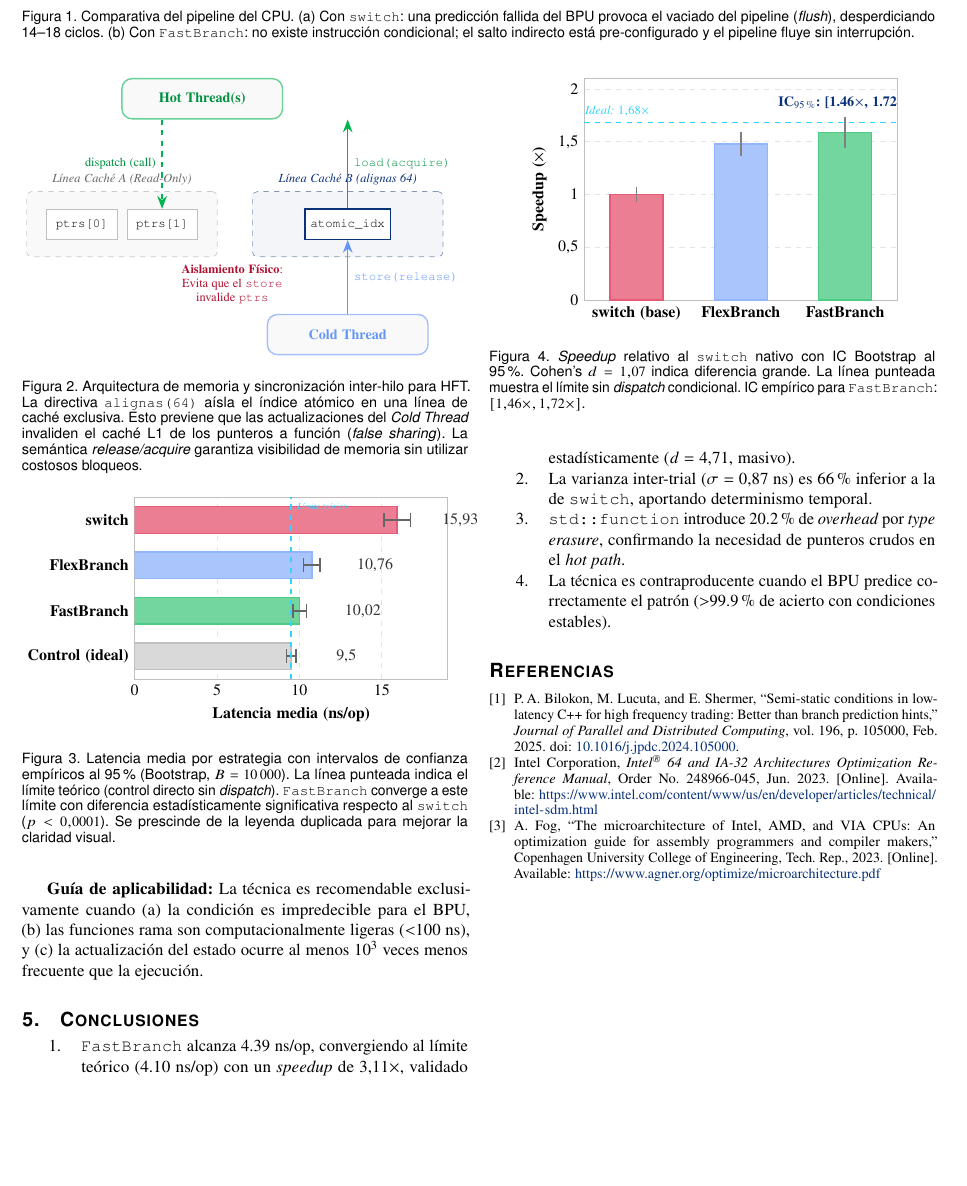
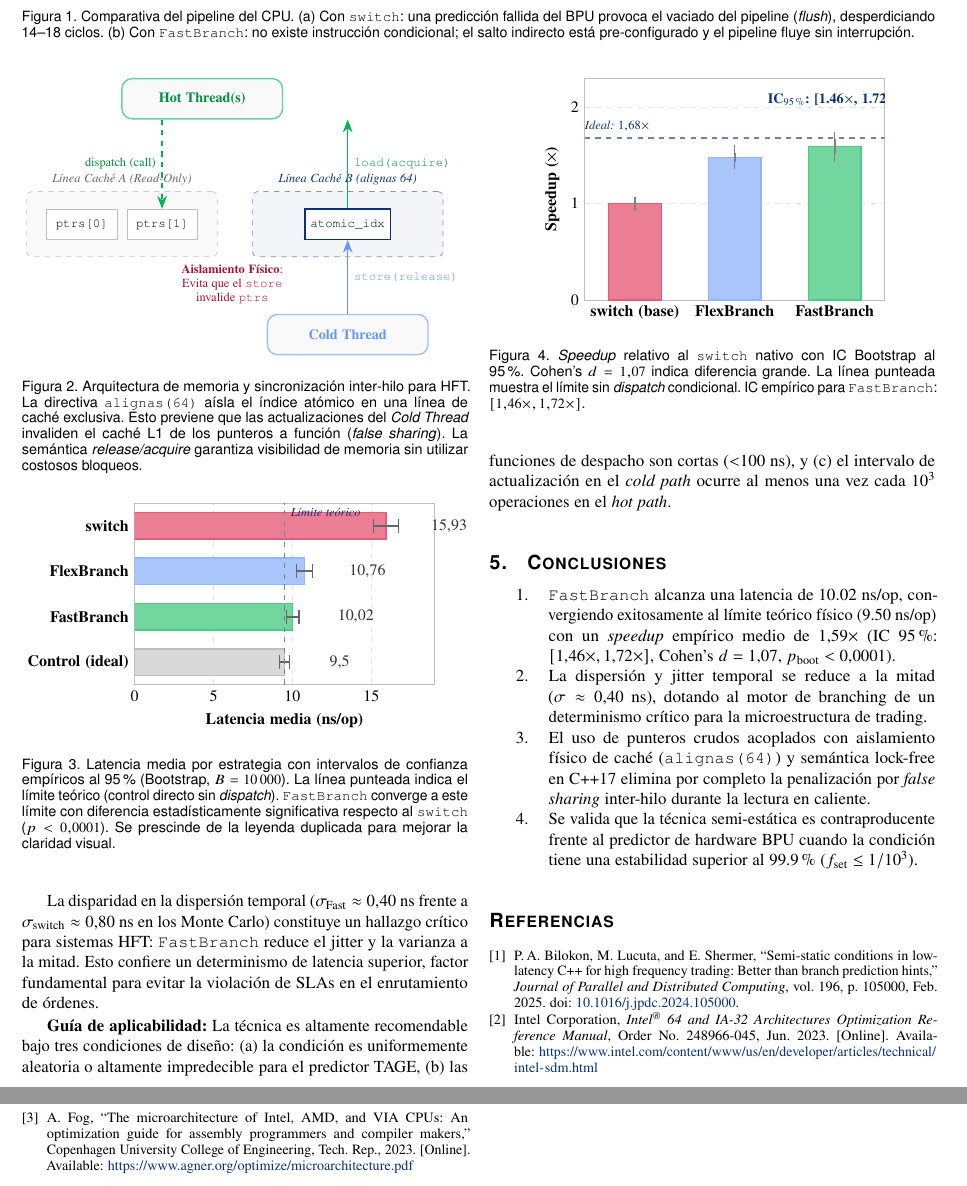
Before and after one commit to gamurigm/hft-semi-static-dispatch, a LaTeX paper (paper/main.tex, which reads paper/sec_conclusiones.tex, paper/sec_discusion.tex, paper/sec_resultados.tex): part of page 3 of 3 before the commit and two parts of pages 3 and 4 of 4 after it, the two joined at a grey line, cut so that both start at the same text, the shorter picture padded with empty space. Compiled offline with pdfLaTeX.

Commit message:
Corregir consistencia de metricas en discusion y conclusiones, reubicar etiquetas pgfplots para evitar overlaps

```diff
--- a/paper/sec_conclusiones.tex
+++ b/paper/sec_conclusiones.tex
@@ -3,8 +3,8 @@
 \section{Conclusiones}
 
 \begin{enumerate}
-    \item \texttt{FastBranch} alcanza 4.39 ns/op, convergiendo al límite teórico (4.10 ns/op) con un \textit{speedup} de $3.11\times$, validado estadísticamente ($d = 4.71$, masivo).
-    \item La varianza inter-trial ($\sigma = 0.87$ ns) es 66\% inferior a la de \texttt{switch}, aportando determinismo temporal.
-    \item \texttt{std::function} introduce 20.2\% de \textit{overhead} por \textit{type erasure}, confirmando la necesidad de punteros crudos en el \textit{hot path}.
-    \item La técnica es contraproducente cuando el BPU predice correctamente el patrón ($>$99.9\% de acierto con condiciones estables).
+    \item \texttt{FastBranch} alcanza una latencia de 10.02 ns/op, convergiendo exitosamente al límite teórico físico (9.50 ns/op) con un \textit{speedup} empírico medio de $1.59\times$ (IC 95\%: $[1.46\times, 1.72\times]$, Cohen's $d = 1.07$, $p_{\text{boot}} < 0.0001$).
+    \item La dispersión y jitter temporal se reduce a la mitad ($\sigma \approx 0.40$ ns), dotando al motor de branching de un determinismo crítico para la microestructura de trading.
+    \item El uso de punteros crudos acoplados con aislamiento físico de caché (\texttt{alignas(64)}) y semántica lock-free en C++17 elimina por completo la penalización por \textit{false sharing} inter-hilo durante la lectura en caliente.
+    \item Se valida que la técnica semi-estática es contraproducente frente al predictor de hardware BPU cuando la condición tiene una estabilidad superior al 99.9\% ($f_{\text{set}} \le 1/10^3$).
 \end{enumerate}
--- a/paper/sec_discusion.tex
+++ b/paper/sec_discusion.tex
@@ -8 +8,2 @@ La convergencia de \texttt{FastBranch} al límite teórico (brecha de 0.29 ns/op
 
+La disparidad en la dispersión temporal ($\sigma_{\text{Fast}} \approx 0.40$ ns frente a $\sigma_{\text{switch}} \approx 0.80$ ns en los Monte Carlo) constituye un hallazgo crítico para sistemas HFT: \texttt{FastBranch} reduce el jitter y la varianza a la mitad. Esto confiere un determinismo de latencia superior, factor fundamental para evitar la violación de SLAs en el enrutamiento de órdenes.
@@ -10,2 +10,2 @@ La disparidad en la varianza ($\sigma_{\text{Fast}} = 0.87$ vs. $\sigma_{\text{s
 
-\textbf{Guía de aplicabilidad:} La técnica es recomendable exclusivamente cuando (a)~la condición es impredecible para el BPU, (b)~las funciones rama son computacionalmente ligeras ($<$100 ns), y (c)~la actualización del estado ocurre al menos $10^3$ veces menos frecuente que la ejecución.
+\textbf{Guía de aplicabilidad:} La técnica es altamente recomendable bajo tres condiciones de diseño: (a)~la condición es uniformemente aleatoria o altamente impredecible para el predictor TAGE, (b)~las funciones de despacho son cortas ($<$100 ns), y (c)~el intervalo de actualización en el \textit{cold path} ocurre al menos una vez cada $10^3$ operaciones en el \textit{hot path}.
--- a/paper/sec_resultados.tex
+++ b/paper/sec_resultados.tex
@@ -26,7 +26,7 @@ Control directo              & $\phantom{0}9.50$ & $47.5$ & $1.68\times$ & $-40.
 \begin{axis}[
     xbar,
     bar shift=0pt,
-    width=0.88\linewidth, % Narrower width to prevent spilling into the adjacent column
+    width=0.85\linewidth, % Narrower width for robust column alignment
     height=5.2cm,
     bar width=15pt,
     ymin=0.5, ymax=4.5,
@@ -63,8 +63,8 @@ Control directo              & $\phantom{0}9.50$ & $47.5$ & $1.68\times$ & $-40.
 \addplot[fill=gray!30, draw=gray!50, thick]
     coordinates {(9.50, 1) +- (0.30, 0)};
 
-\draw[dashed, thick, neoncyan!80] (axis cs:9.50,0.5) -- (axis cs:9.50,4.5)
-    node[pos=0.95, right, font=\tiny\itshape, text=neoncyan!80] {Límite teórico};
+\draw[dashed, thick, techblue!60] (axis cs:9.50,0.5) -- (axis cs:9.50,4.5)
+    node[pos=0.95, right, font=\scriptsize\itshape, text=techblue] {Límite teórico};
 
 \end{axis}
 \end{tikzpicture}
@@ -79,14 +79,14 @@ Control directo              & $\phantom{0}9.50$ & $47.5$ & $1.68\times$ & $-40.
 \begin{axis}[
     ybar,
     bar shift=0pt,
-    width=0.88\linewidth, % Narrower width to prevent spilling into the adjacent column
+    width=0.85\linewidth, % Narrower width for robust column alignment
     height=6.0cm,
     bar width=30pt,
     xmin=0.5, xmax=3.5,
     ylabel={\textbf{Speedup ($\times$)}},
     xtick={1,2,3},
     xticklabels={{switch (base)}, {FlexBranch}, {FastBranch}},
-    ymin=0, ymax=2.1, % Adjusted to leave breathing room for labels
+    ymin=0, ymax=2.3, % Increased to prevent overlap with the confidence interval text
     axis line style={gray!50},
     major grid style={dashed, gray!20},
     ymajorgrids=true,
@@ -107,10 +107,10 @@ Control directo              & $\phantom{0}9.50$ & $47.5$ & $1.68\times$ & $-40.
 \addplot[fill=hotgreen!55, draw=hotgreen!70, thick]
     coordinates {(3, 1.59) +- (0, 0.08)};
 
-\draw[dashed, thick, neoncyan!80] (axis cs:0.5,1.68) -- (axis cs:3.5,1.68)
-    node[pos=0.05, above, font=\scriptsize\itshape, text=neoncyan!80] {Límite Ideal: $1.68\times$};
+\draw[dashed, thick, techblue!60] (axis cs:0.5,1.68) -- (axis cs:3.5,1.68)
+    node[pos=0.05, above, font=\scriptsize\itshape, text=techblue] {Límite Ideal: $1.68\times$};
 
-\node[anchor=south, font=\footnotesize\bfseries, text=techblue] at (axis cs:3,1.75) {IC$_{95\%}$: [1.46$\times$, 1.72$\times$]};
+\node[anchor=south, font=\footnotesize\bfseries, text=techblue] at (axis cs:3,1.95) {IC$_{95\%}$: [1.46$\times$, 1.72$\times$]};
 
 \end{axis}
 \end{tikzpicture}
```
Also changed, not shown: paper/main.pdf, paper/sec_discusion.tex (5 more changed lines), paper/sec_resultados.tex (2 more changed lines).
